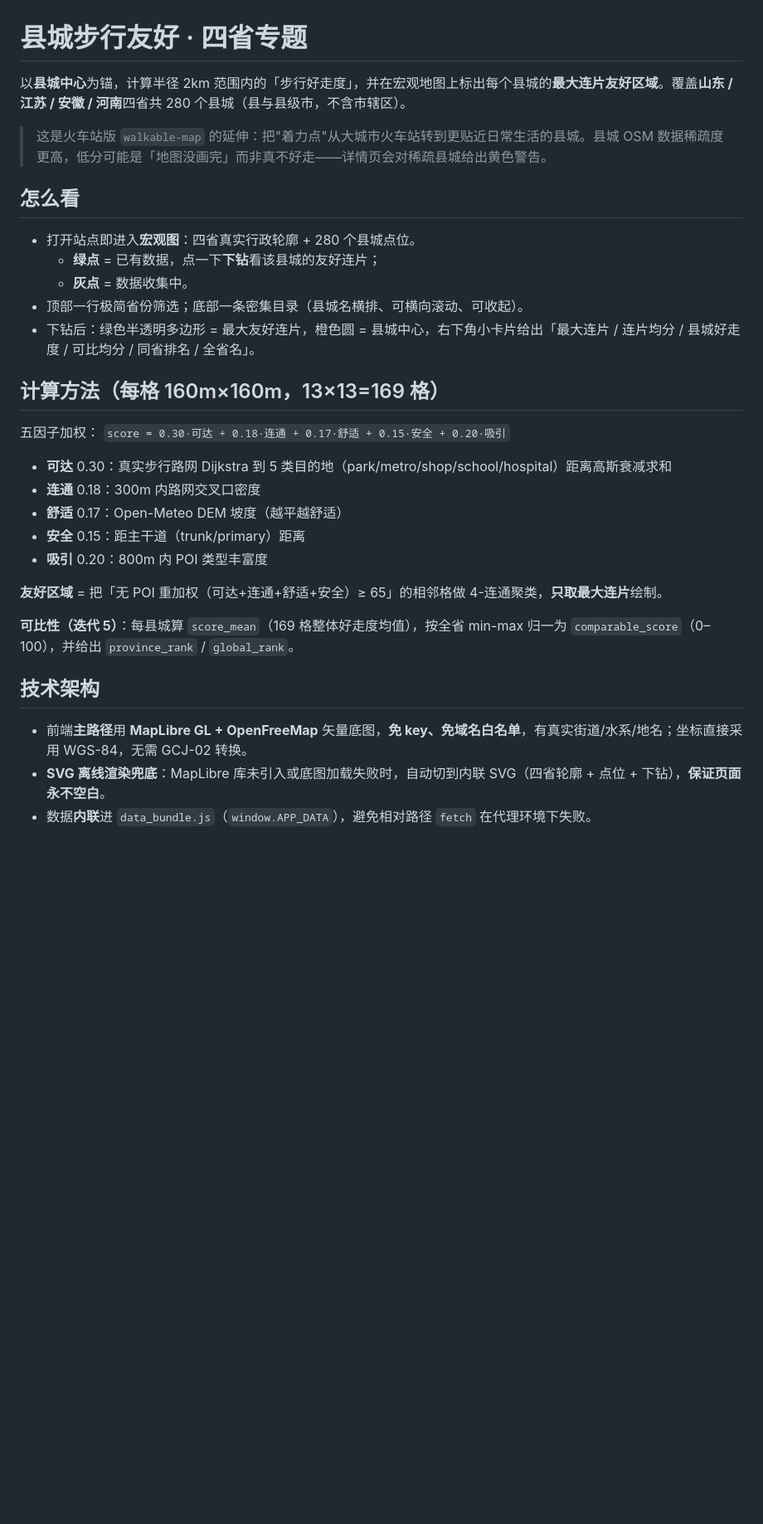
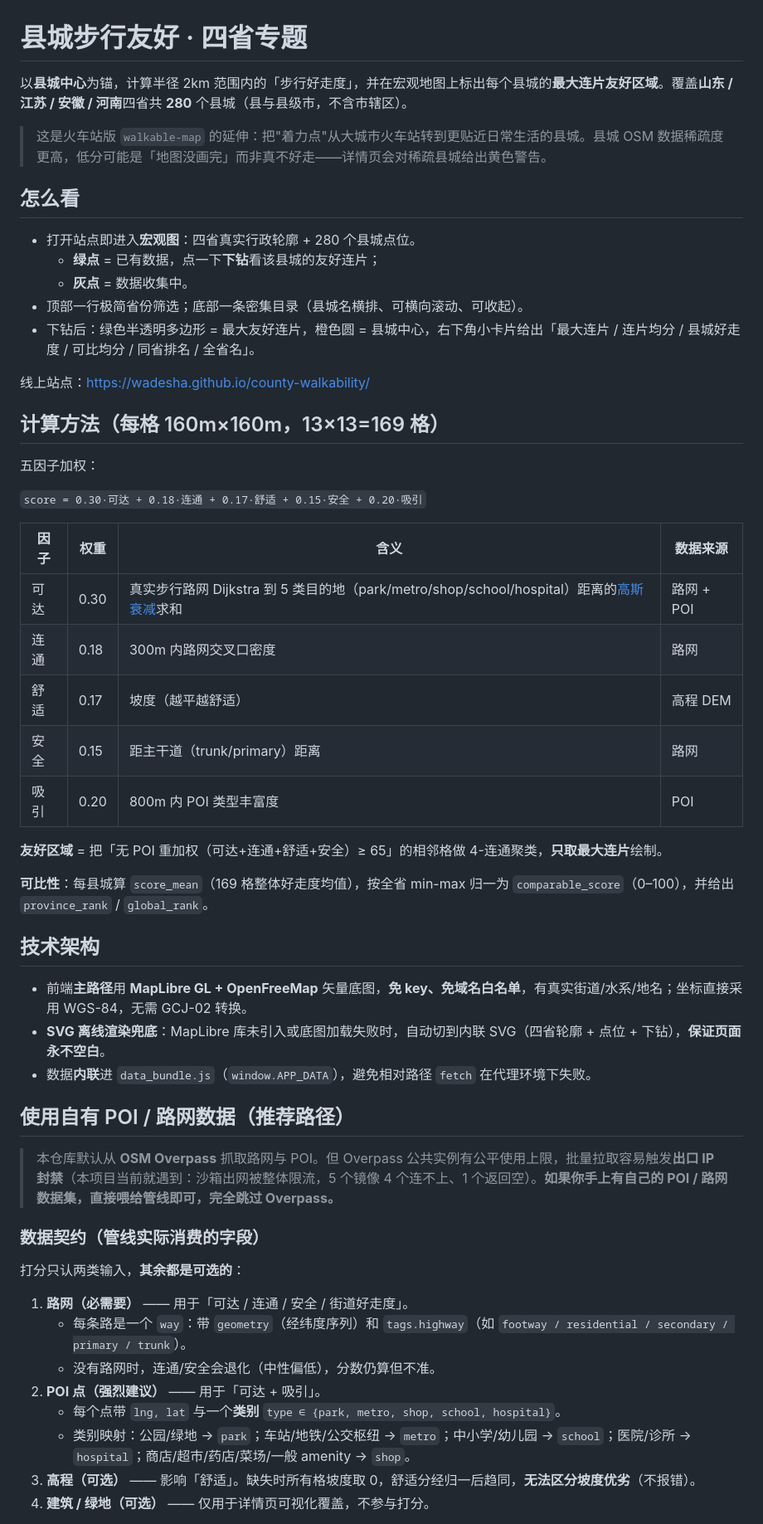
Before and after one commit to Wadesha/county-walkability, a Markdown page: README.md, the part around one of its changes. Shown at 83% size. GitHub-like rendering; blank space fills up the shorter version.

```diff
--- a/README.md
+++ b/README.md
@@ -1,31 +1,57 @@
 # 县城步行友好 · 四省专题
 
-以**县城中心**为锚，计算半径 2km 范围内的「步行好走度」，并在宏观地图上标出每个县城的**最大连片友好区域**。覆盖**山东 / 江苏 / 安徽 / 河南**四省共 280 个县城（县与县级市，不含市辖区）。
+以**县城中心**为锚，计算半径 2km 范围内的「步行好走度」，并在宏观地图上标出每个县城的**最大连片友好区域**。覆盖**山东 / 江苏 / 安徽 / 河南**四省共 **280** 个县城（县与县级市，不含市辖区）。
 
 > 这是火车站版 `walkable-map` 的延伸：把"着力点"从大城市火车站转到更贴近日常生活的县城。县城 OSM 数据稀疏度更高，低分可能是「地图没画完」而非真不好走——详情页会对稀疏县城给出黄色警告。
 
 ## 怎么看
+
 - 打开站点即进入**宏观图**：四省真实行政轮廓 + 280 个县城点位。
   - **绿点** = 已有数据，点一下**下钻**看该县城的友好连片；
   - **灰点** = 数据收集中。
 - 顶部一行极简省份筛选；底部一条密集目录（县城名横排、可横向滚动、可收起）。
 - 下钻后：绿色半透明多边形 = 最大友好连片，橙色圆 = 县城中心，右下角小卡片给出「最大连片 / 连片均分 / 县城好走度 / 可比均分 / 同省排名 / 全省名」。
 
+线上站点：https://wadesha.github.io/county-walkability/
+
 ## 计算方法（每格 160m×160m，13×13=169 格）
+
 五因子加权：
+
 `score = 0.30·可达 + 0.18·连通 + 0.17·舒适 + 0.15·安全 + 0.20·吸引`
-- **可达** 0.30：真实步行路网 Dijkstra 到 5 类目的地（park/metro/shop/school/hospital）距离高斯衰减求和
-- **连通** 0.18：300m 内路网交叉口密度
-- **舒适** 0.17：Open-Meteo DEM 坡度（越平越舒适）
-- **安全** 0.15：距主干道（trunk/primary）距离
-- **吸引** 0.20：800m 内 POI 类型丰富度
+
+| 因子 | 权重 | 含义 | 数据来源 |
+|------|------|------|----------|
+| 可达 | 0.30 | 真实步行路网 Dijkstra 到 5 类目的地（park/metro/shop/school/hospital）距离的[高斯衰减](https://en.wikipedia.org/wiki/Gaussian_function)求和 | 路网 + POI |
+| 连通 | 0.18 | 300m 内路网交叉口密度 | 路网 |
+| 舒适 | 0.17 | 坡度（越平越舒适） | 高程 DEM |
+| 安全 | 0.15 | 距主干道（trunk/primary）距离 | 路网 |
+| 吸引 | 0.20 | 800m 内 POI 类型丰富度 | POI |
 
 **友好区域** = 把「无 POI 重加权（可达+连通+舒适+安全）≥ 65」的相邻格做 4-连通聚类，**只取最大连片**绘制。
 
-**可比性（迭代 5）**：每县城算 `score_mean`（169 格整体好走度均值），按全省 min-max 归一为 `comparable_score`（0–100），并给出 `province_rank` / `global_rank`。
+**可比性**：每县城算 `score_mean`（169 格整体好走度均值），按全省 min-max 归一为 `comparable_score`（0–100），并给出 `province_rank` / `global_rank`。
 
 ## 技术架构
+
 - 前端**主路径**用 **MapLibre GL + OpenFreeMap** 矢量底图，**免 key、免域名白名单**，有真实街道/水系/地名；坐标直接采用 WGS-84，无需 GCJ-02 转换。
 - **SVG 离线渲染兜底**：MapLibre 库未引入或底图加载失败时，自动切到内联 SVG（四省轮廓 + 点位 + 下钻），**保证页面永不空白**。
 - 数据**内联**进 `data_bundle.js`（`window.APP_DATA`），避免相对路径 `fetch` 在代理环境下失败。
 
+## 使用自有 POI / 路网数据（推荐路径）
+
+> 本仓库默认从 **OSM Overpass** 抓取路网与 POI。但 Overpass 公共实例有公平使用上限，批量拉取容易触发**出口 IP 封禁**（本项目当前就遇到：沙箱出网被整体限流，5 个镜像 4 个连不上、1 个返回空）。**如果你手上有自己的 POI / 路网数据集，直接喂给管线即可，完全跳过 Overpass。**
+
+### 数据契约（管线实际消费的字段）
+
+打分只认两类输入，**其余都是可选的**：
+
+1. **路网（必需要）** —— 用于「可达 / 连通 / 安全 / 街道好走度」。
+   - 每条路是一个 `way`：带 `geometry`（经纬度序列）和 `tags.highway`（如 `footway / residential / secondary / primary / trunk`）。
+   - 没有路网时，连通/安全会退化（中性偏低），分数仍算但不准。
+2. **POI 点（强烈建议）** —— 用于「可达 + 吸引」。
+   - 每个点带 `lng, lat` 与一个**类别** `type ∈ {park, metro, shop, school, hospital}`。
+   - 类别映射：公园/绿地 → `park`；车站/地铁/公交枢纽 → `metro`；中小学/幼儿园 → `school`；医院/诊所 → `hospital`；商店/超市/药店/菜场/一般 amenity → `shop`。
+3. **高程（可选）** —— 影响「舒适」。缺失时所有格坡度取 0，舒适分经归一后趋同，**无法区分坡度优劣**（不报错）。
+4. **建筑 / 绿地（可选）** —— 仅用于详情页可视化覆盖，不参与打分。
+
```
Also changed, not shown: other parts of README.md (+84 -9 lines).
